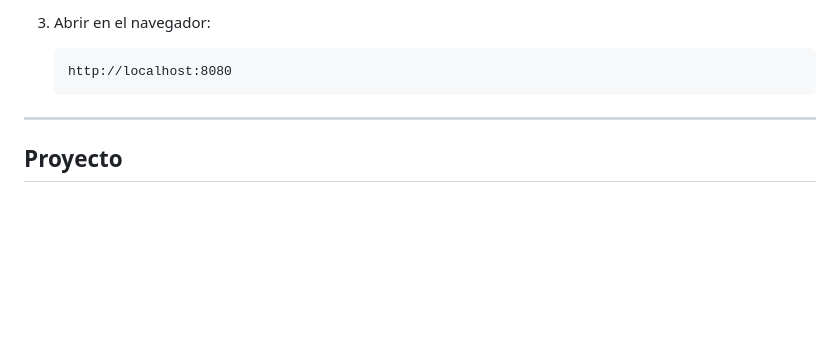
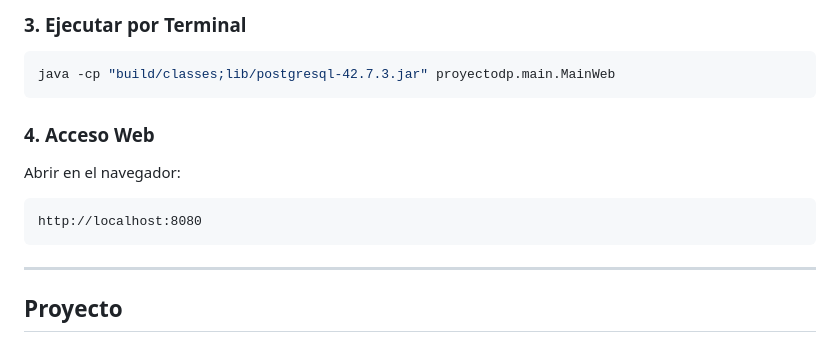
Before and after one commit to Sh4p1r0/Sistema-Montalvo-Sal-n-Spa, a Markdown page: README.md, the part around one of its changes. GitHub-like rendering; blank space fills up the shorter version.

````diff
--- a/README.md
+++ b/README.md
@@ -59,8 +52,14 @@ El núcleo del sistema en Java implementa patrones de diseño reconocidos:
 
-3. Abrir en el navegador:
-   ```text
-   http://localhost:8080
-   ```
+### 3. Ejecutar por Terminal
+```bash
+java -cp "build/classes;lib/postgresql-42.7.3.jar" proyectodp.main.MainWeb
+```
+
+### 4. Acceso Web
+Abrir en el navegador:
+```text
+http://localhost:8080
+```
 
 ---
 
````
Also changed, not shown: other parts of README.md (+33 -40 lines).
